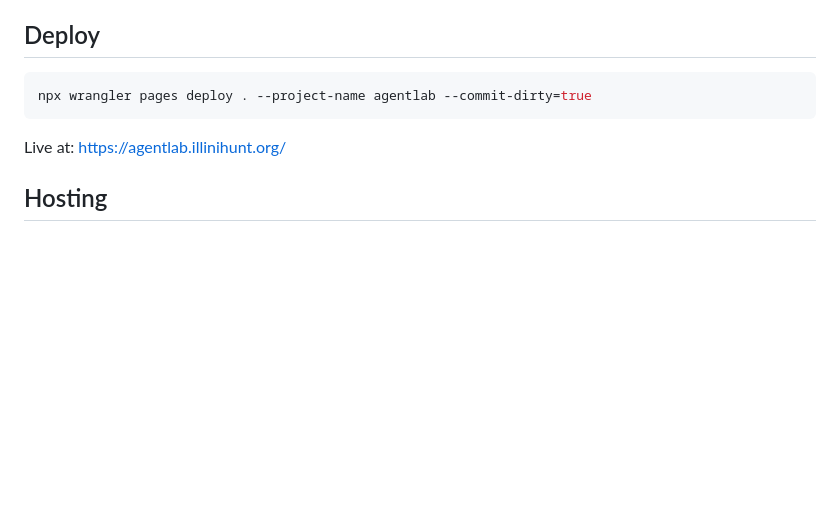
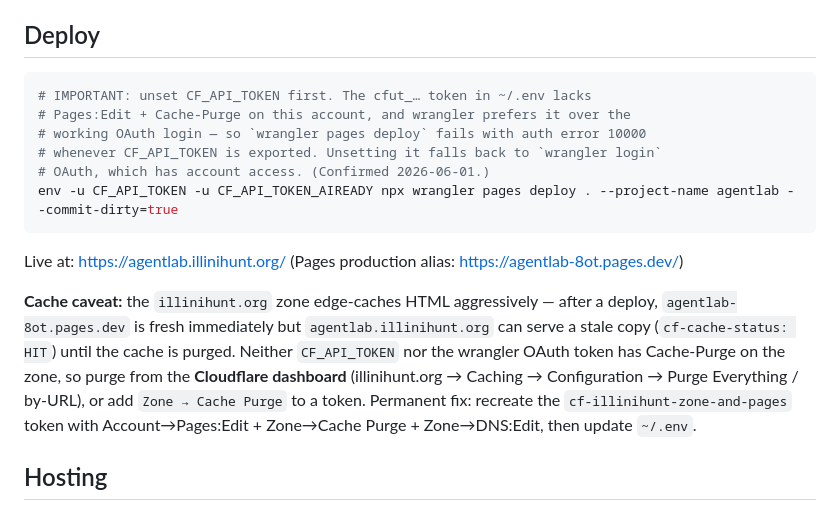
Before and after one commit to vishalsachdev/AgentLab, a Markdown page: CLAUDE.md, the part around the change. Rendered like a GitHub page; blank space fills up the shorter version.

Commit message:
docs: fix deploy command — unset CF_API_TOKEN so wrangler uses OAuth
Root cause of the months-long "deploy fails with auth error 10000": the
cfut_… CF_API_TOKEN in ~/.env lacks Pages:Edit + Cache-Purge but wrangler
prefers it over the working OAuth login. Unset it for the deploy. Also
document the illinihunt-zone HTML edge-cache caveat and how to purge.

Co-Authored-By: Claude Opus 4.8 (1M context) <noreply@anthropic.com>

````diff
--- a/CLAUDE.md
+++ b/CLAUDE.md
@@ -5,10 +5,17 @@ Static website for AgentLab — student-led multi-agent AI for education at Gies
 ## Deploy
 
 ```bash
-npx wrangler pages deploy . --project-name agentlab --commit-dirty=true
+# IMPORTANT: unset CF_API_TOKEN first. The cfut_… token in ~/.env lacks
+# Pages:Edit + Cache-Purge on this account, and wrangler prefers it over the
+# working OAuth login — so `wrangler pages deploy` fails with auth error 10000
+# whenever CF_API_TOKEN is exported. Unsetting it falls back to `wrangler login`
+# OAuth, which has account access. (Confirmed 2026-06-01.)
+env -u CF_API_TOKEN -u CF_API_TOKEN_AIREADY npx wrangler pages deploy . --project-name agentlab --commit-dirty=true
 ```
 
-Live at: https://agentlab.illinihunt.org/
+Live at: https://agentlab.illinihunt.org/ (Pages production alias: https://agentlab-8ot.pages.dev/)
+
+**Cache caveat:** the `illinihunt.org` zone edge-caches HTML aggressively — after a deploy, `agentlab-8ot.pages.dev` is fresh immediately but `agentlab.illinihunt.org` can serve a stale copy (`cf-cache-status: HIT`) until the cache is purged. Neither `CF_API_TOKEN` nor the wrangler OAuth token has Cache-Purge on the zone, so purge from the **Cloudflare dashboard** (illinihunt.org → Caching → Configuration → Purge Everything / by-URL), or add `Zone → Cache Purge` to a token. Permanent fix: recreate the `cf-illinihunt-zone-and-pages` token with Account→Pages:Edit + Zone→Cache Purge + Zone→DNS:Edit, then update `~/.env`.
 
 ## Hosting
 
````
